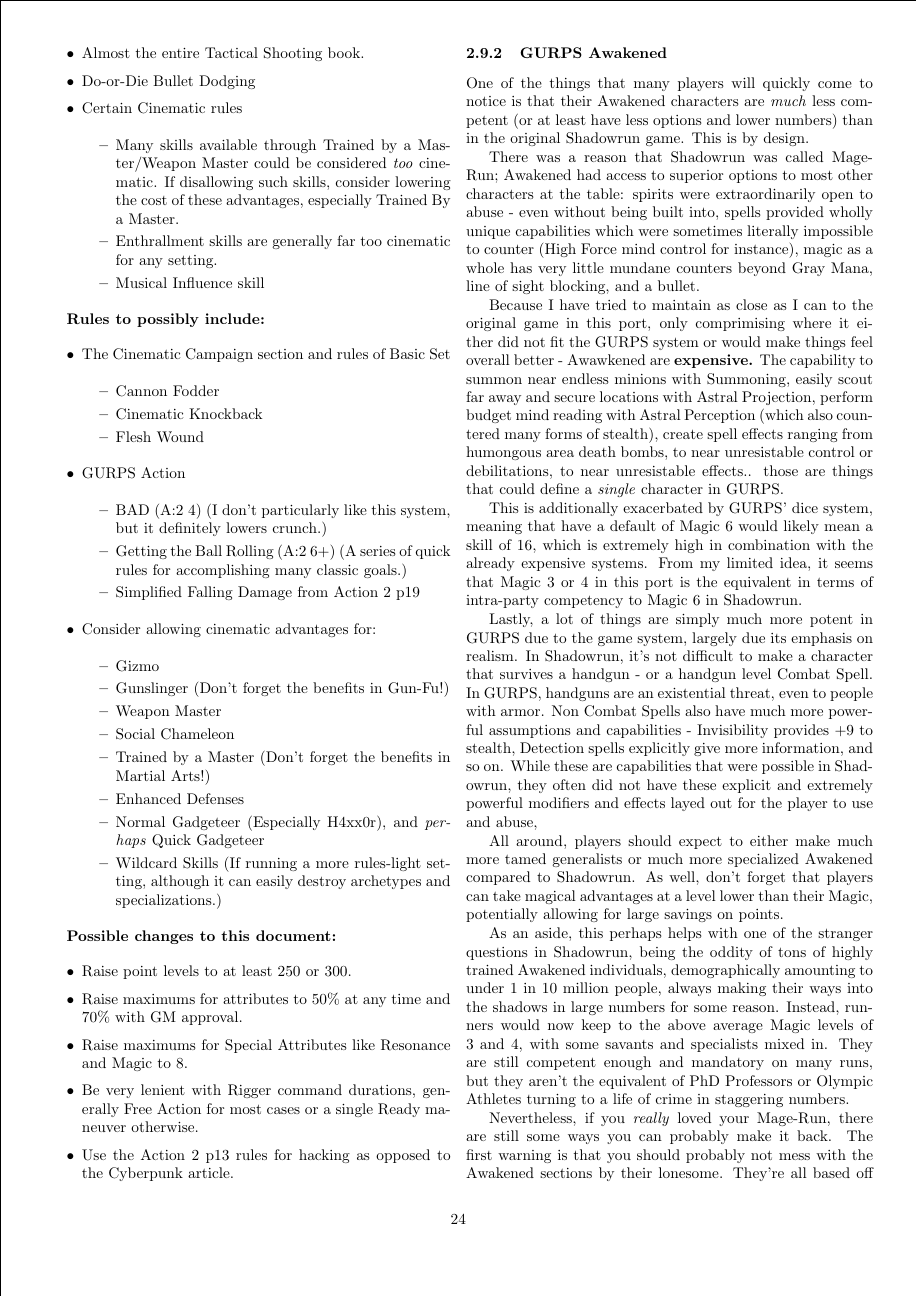
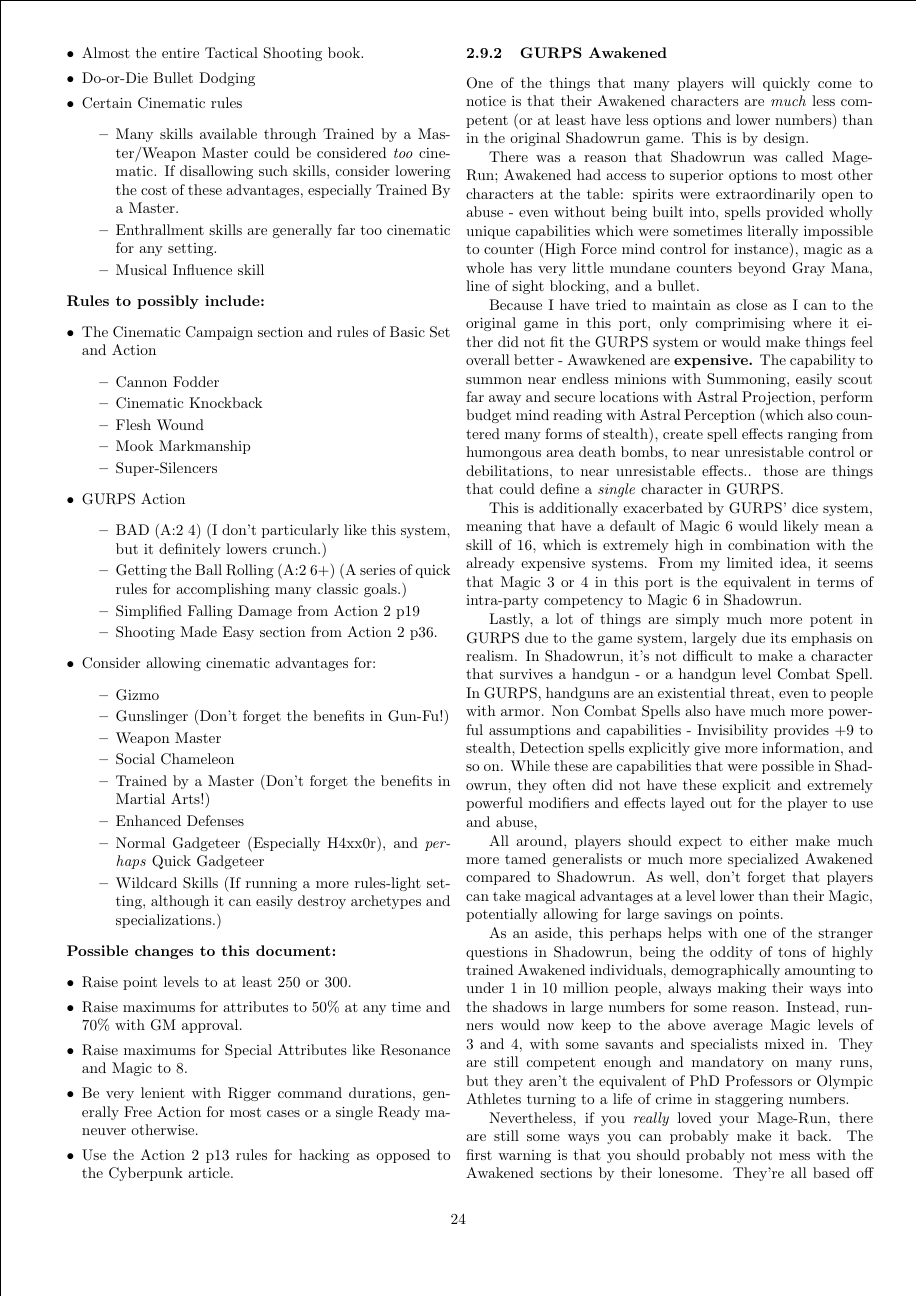
Before and after one commit to ingeanus/GURPS_Shadowrun_LaTEX, a LaTeX document (main.tex, which reads setting.tex): page 24 of 134. Compiled offline with pdfLaTeX.

Commit message:
More guidance

```diff
--- a/setting.tex
+++ b/setting.tex
@@ -774,12 +774,14 @@
 	\textbf{Rules to possibly include:}
 	\begin{itemize}
 		\itemsep 0pt
-		\item The Cinematic Campaign section and rules of Basic Set
+		\item The Cinematic Campaign section and rules of Basic Set and Action
 		\begin{itemize}
 			\itemsep 0pt
 			\item Cannon Fodder
 			\item Cinematic Knockback
 			\item Flesh Wound
+			\item Mook Markmanship
+			\item Super-Silencers
 		\end{itemize}
 		\item GURPS Action
 		\begin{itemize}
@@ -787,6 +789,7 @@
 			\item BAD (A:2 4) (I don't particularly like this system, but it definitely lowers crunch.)
 			\item Getting the Ball Rolling (A:2 6+) (A series of quick rules for accomplishing many classic goals.)
 			\item Simplified Falling Damage from Action 2 p19
+			\item Shooting Made Easy section from Action 2 p36.
 		\end{itemize}
 		\item Consider allowing cinematic advantages for:
 		\begin{itemize}
```
